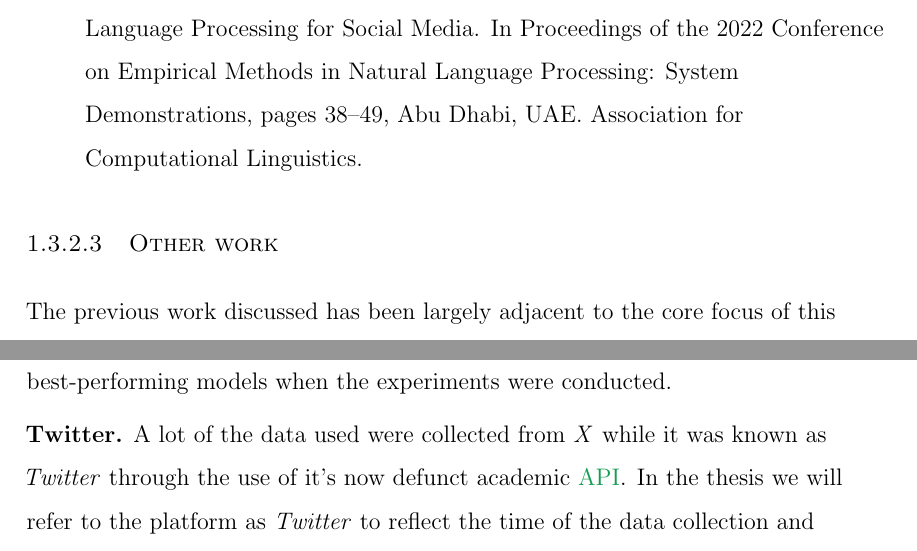
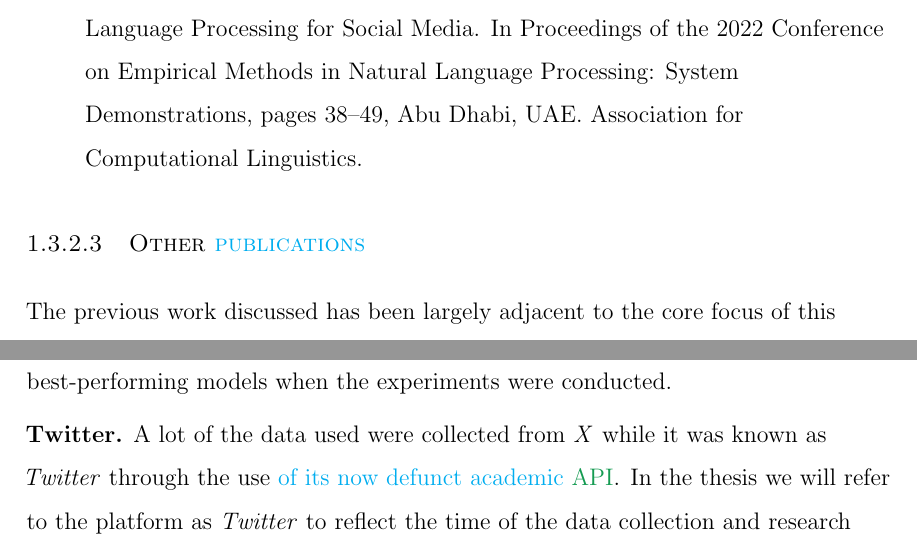
Before and after one commit to antypasD/thesis, a LaTeX thesis (thesis.tex, which reads chapters/chapter0-1.tex): two parts of pages 35 and 37 of 135, joined at a grey line, cut so that both start at the same text. Compiled offline with pdfLaTeX.

Commit message:
changes to CH:1

```diff
--- a/chapters/chapter0-1.tex
+++ b/chapters/chapter0-1.tex
@@ -164,7 +164,7 @@ Finally, work (15) was part of a large collaborative effort that resulted in the
 \end{enumerate}
 
 
-\subsubsection{Other work}
+\subsubsection{Other \dimos{publications}}
 The previous work discussed has been largely adjacent to the core focus of this thesis, particularly with an emphasis on social media. In addition to this, I contributed to other projects that are less directly related. Specifically, in project (16), I was involved in the development of BLEnD, a benchmark designed to evaluate the cultural diversity of \acp{LLM}. This was achieved by introducing manually annotated question pairs covering everyday cultural knowledge from 16 countries and in 13 languages. My role focused on collecting and ensuring the quality of the Greek questions. In project (17), a large-scale study investigating how \acp{LM} process metaphors and analogies, I contributed to the creation of parts of the datasets used for model evaluation.
 
 
@@ -186,7 +186,7 @@ Finally, regarding the annotations conducted, all coders were paid at least mini
 
 \textbf{Models.} In Chapters \ref{ch:political} and \ref{ch:spreaders}, the models used are described as \ac{SoTA}. While this statement may not hold true at the time of writing this thesis, they were the best-performing models when the experiments were conducted.
 
-\textbf{Twitter.} A lot of the data used were collected from \textit{X} while it was known as \textit{Twitter} through the use of it's now defunct academic \ac{API}. In the thesis we will refer to the platform as \textit{Twitter} to reflect the time of the data collection and research done. Exception being \Autoref{ch:xtopic} where the data was collected from \textit{X} and we will refer to the platform as \textit{X}.
+\textbf{Twitter.} A lot of the data used were collected from \textit{X} while it was known as \textit{Twitter} through the use \dimos{of its now defunct academic} \ac{API}. In the thesis we will refer to the platform as \textit{Twitter} to reflect the time of the data collection and research done. Exception being \Autoref{ch:xtopic} where the data was collected from \textit{X} and we will refer to the platform as \textit{X}.
 
 \section{Thesis Outline and Summary} \label{ch1:outline}
 In this section, we provide an overview of the structure of the thesis and summarise the core themes of each chapter. Figure \ref{fig:thesis-outline} shows the entire structure of this thesis, where chapters with same interest are grouped together and chapters that utilise tools are colored coded the same way.
```
Also changed, not shown: chapters/chapter0-1.tex (2 more changed lines).
